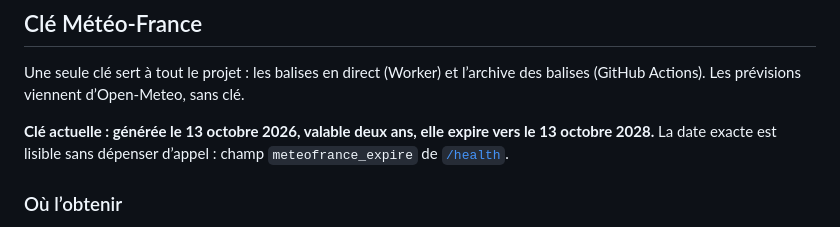
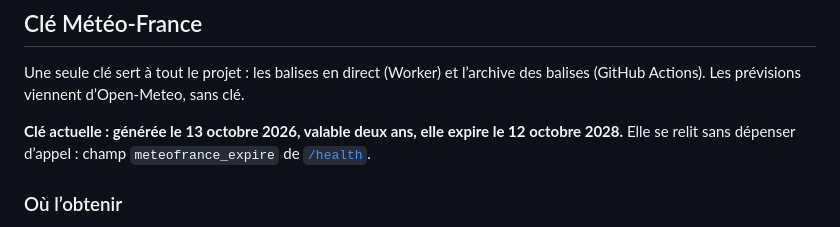
Before and after one commit to LeCoonEtSaBande/gabin-meteo, a Markdown page: README.md, the part around the change. Drawn GitHub-style.

Commit message:
README : date d'expiration exacte de la clé, lue dans /health
Co-authored-by: LeCoonEtSaBande <LeCoonEtSaBande@users.noreply.github.com>

```diff
--- a/README.md
+++ b/README.md
@@ -111,7 +111,7 @@ La liste des balises est le CSV `assets/balises_specs/balises_specifications.csv
 
 Une seule clé sert à tout le projet : les balises en direct (Worker) et l’archive des balises (GitHub Actions). Les prévisions viennent d’Open-Meteo, sans clé.
 
-**Clé actuelle : générée le 13 octobre 2026, valable deux ans, elle expire vers le 13 octobre 2028.** La date exacte est lisible sans dépenser d’appel : champ `meteofrance_expire` de [`/health`](https://gabin-meteo.garinlu-subs.workers.dev/health).
+**Clé actuelle : générée le 13 octobre 2026, valable deux ans, elle expire le 12 octobre 2028.** Elle se relit sans dépenser d’appel : champ `meteofrance_expire` de [`/health`](https://gabin-meteo.garinlu-subs.workers.dev/health).
 
 ### Où l’obtenir
 
```
Also changed, not shown: worker/README.md (+1 -1 lines).
